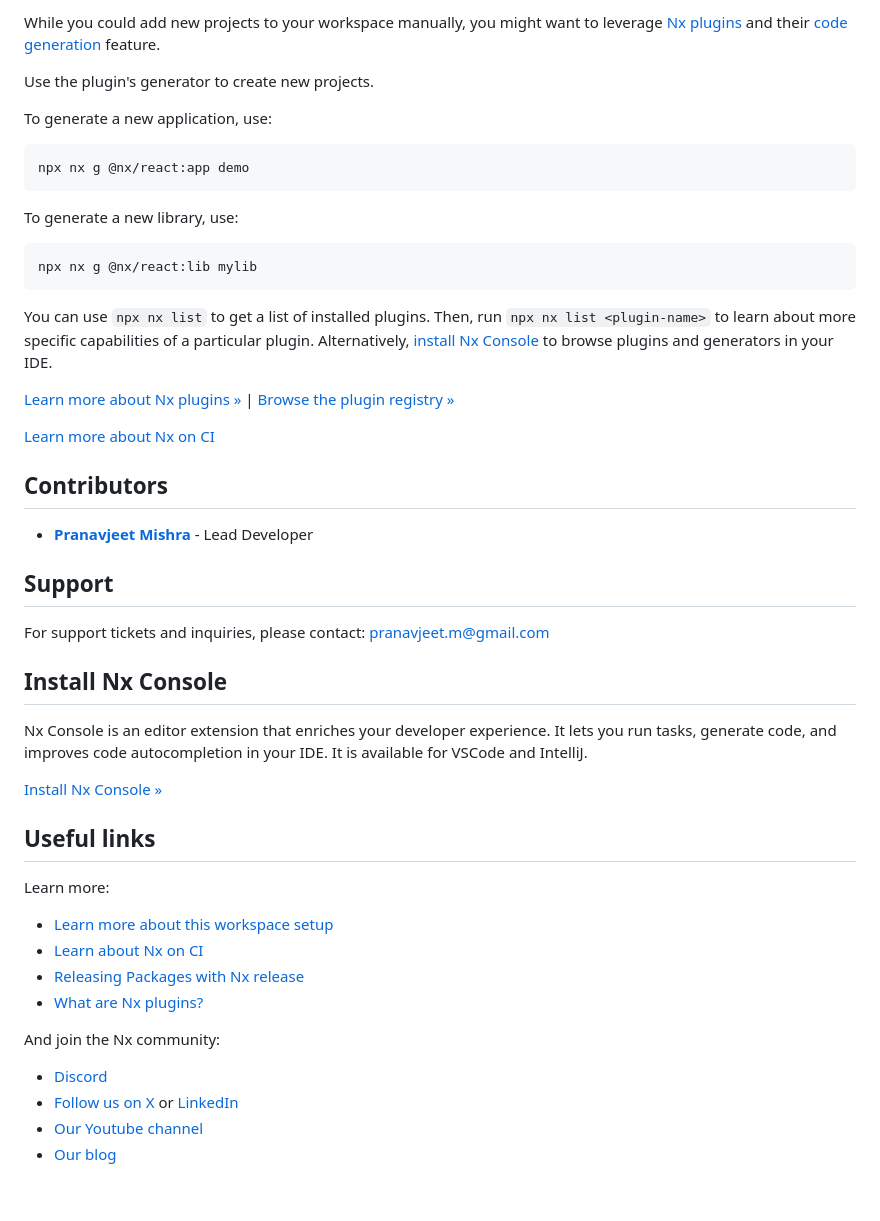
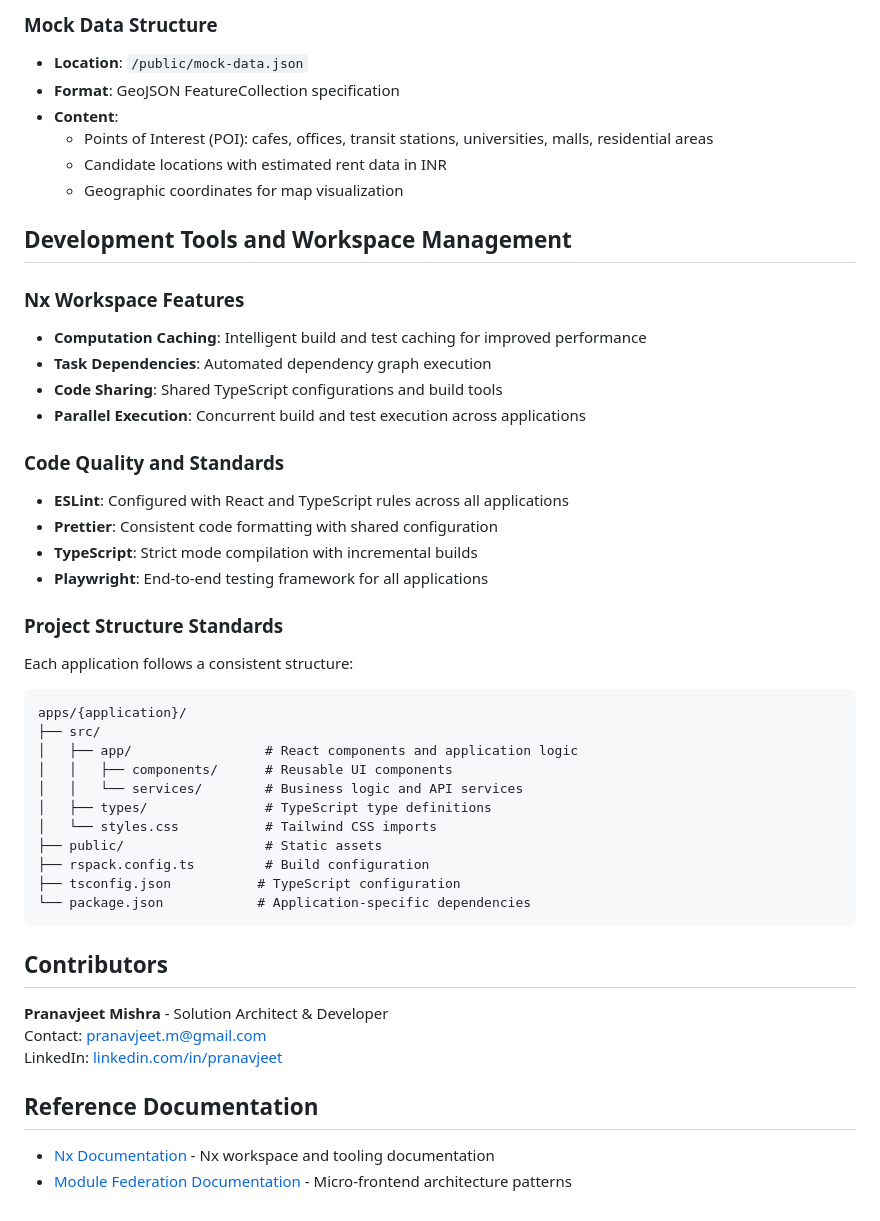
Before and after one commit to pranavjeet123/talkinglands, a Markdown page: README.md, the part around the change printed below. Rendered like a GitHub page.

````diff
--- a/README.md
+++ b/README.md
@@ -111,51 +152,49 @@ These targets are either [inferred automatically](https://nx.dev/concepts/inferr
-While you could add new projects to your workspace manually, you might want to leverage [Nx plugins](https://nx.dev/concepts/nx-plugins?utm_source=nx_project&utm_medium=readme&utm_campaign=nx_projects) and their [code generation](https://nx.dev/features/generate-code?utm_source=nx_project&utm_medium=readme&utm_campaign=nx_projects) feature.
-
-Use the plugin's generator to create new projects.
-
-To generate a new application, use:
-
-```sh
-npx nx g @nx/react:app demo
-```
-
-To generate a new library, use:
-
-```sh
-npx nx g @nx/react:lib mylib
-```
-
-You can use `npx nx list` to get a list of installed plugins. Then, run `npx nx list <plugin-name>` to learn about more specific capabilities of a particular plugin. Alternatively, [install Nx Console](https://nx.dev/getting-started/editor-setup?utm_source=nx_project&utm_medium=readme&utm_campaign=nx_projects) to browse plugins and generators in your IDE.
-
-[Learn more about Nx plugins &raquo;](https://nx.dev/concepts/nx-plugins?utm_source=nx_project&utm_medium=readme&utm_campaign=nx_projects) | [Browse the plugin registry &raquo;](https://nx.dev/plugin-registry?utm_source=nx_project&utm_medium=readme&utm_campaign=nx_projects)
+### Mock Data Structure
+- **Location**: `/public/mock-data.json`
+- **Format**: GeoJSON FeatureCollection specification
+- **Content**:
+  - Points of Interest (POI): cafes, offices, transit stations, universities, malls, residential areas
+  - Candidate locations with estimated rent data in INR
+  - Geographic coordinates for map visualization
 
 
-[Learn more about Nx on CI](https://nx.dev/ci/intro/ci-with-nx#ready-get-started-with-your-provider?utm_source=nx_project&utm_medium=readme&utm_campaign=nx_projects)
+## Development Tools and Workspace Management
+
+### Nx Workspace Features
+- **Computation Caching**: Intelligent build and test caching for improved performance
+- **Task Dependencies**: Automated dependency graph execution
+- **Code Sharing**: Shared TypeScript configurations and build tools
+- **Parallel Execution**: Concurrent build and test execution across applications
+
+### Code Quality and Standards
+- **ESLint**: Configured with React and TypeScript rules across all applications
+- **Prettier**: Consistent code formatting with shared configuration
+- **TypeScript**: Strict mode compilation with incremental builds
+- **Playwright**: End-to-end testing framework for all applications
+
+### Project Structure Standards
+Each application follows a consistent structure:
+```
+apps/{application}/
+├── src/
+│   ├── app/                 # React components and application logic
+│   │   ├── components/      # Reusable UI components
+│   │   └── services/        # Business logic and API services
+│   ├── types/               # TypeScript type definitions
+│   └── styles.css           # Tailwind CSS imports
+├── public/                  # Static assets
+├── rspack.config.ts         # Build configuration
+├── tsconfig.json           # TypeScript configuration
+└── package.json            # Application-specific dependencies
+```
 
 ## Contributors
 
-- **[Pranavjeet Mishra](https://linkedin.com/in/pranavjeet)** - Lead Developer
+**Pranavjeet Mishra** - Solution Architect &  Developer
+Contact: pranavjeet.m@gmail.com
+LinkedIn: [linkedin.com/in/pranavjeet](https://linkedin.com/in/pranavjeet)
 
-## Support
+## Reference Documentation
 
-For support tickets and inquiries, please contact: [pranavjeet.m@gmail.com](mailto:pranavjeet.m@gmail.com)
-
-## Install Nx Console
-
-Nx Console is an editor extension that enriches your developer experience. It lets you run tasks, generate code, and improves code autocompletion in your IDE. It is available for VSCode and IntelliJ.
-
-[Install Nx Console &raquo;](https://nx.dev/getting-started/editor-setup?utm_source=nx_project&utm_medium=readme&utm_campaign=nx_projects)
-
-## Useful links
-
-Learn more:
-
-- [Learn more about this workspace setup](https://nx.dev/getting-started/tutorials/react-monorepo-tutorial?utm_source=nx_project&amp;utm_medium=readme&amp;utm_campaign=nx_projects)
-- [Learn about Nx on CI](https://nx.dev/ci/intro/ci-with-nx?utm_source=nx_project&utm_medium=readme&utm_campaign=nx_projects)
-- [Releasing Packages with Nx release](https://nx.dev/features/manage-releases?utm_source=nx_project&utm_medium=readme&utm_campaign=nx_projects)
-- [What are Nx plugins?](https://nx.dev/concepts/nx-plugins?utm_source=nx_project&utm_medium=readme&utm_campaign=nx_projects)
-
-And join the Nx community:
-- [Discord](https://go.nx.dev/community)
-- [Follow us on X](https://twitter.com/nxdevtools) or [LinkedIn](https://www.linkedin.com/company/nrwl)
-- [Our Youtube channel](https://www.youtube.com/@nxdevtools)
-- [Our blog](https://nx.dev/blog?utm_source=nx_project&utm_medium=readme&utm_campaign=nx_projects)
+- [Nx Documentation](https://nx.dev) - Nx workspace and tooling documentation
+- [Module Federation Documentation](https://module-federation.github.io/) - Micro-frontend architecture patterns
````
Also changed, not shown: other parts of README.md (+117 -76 lines).
